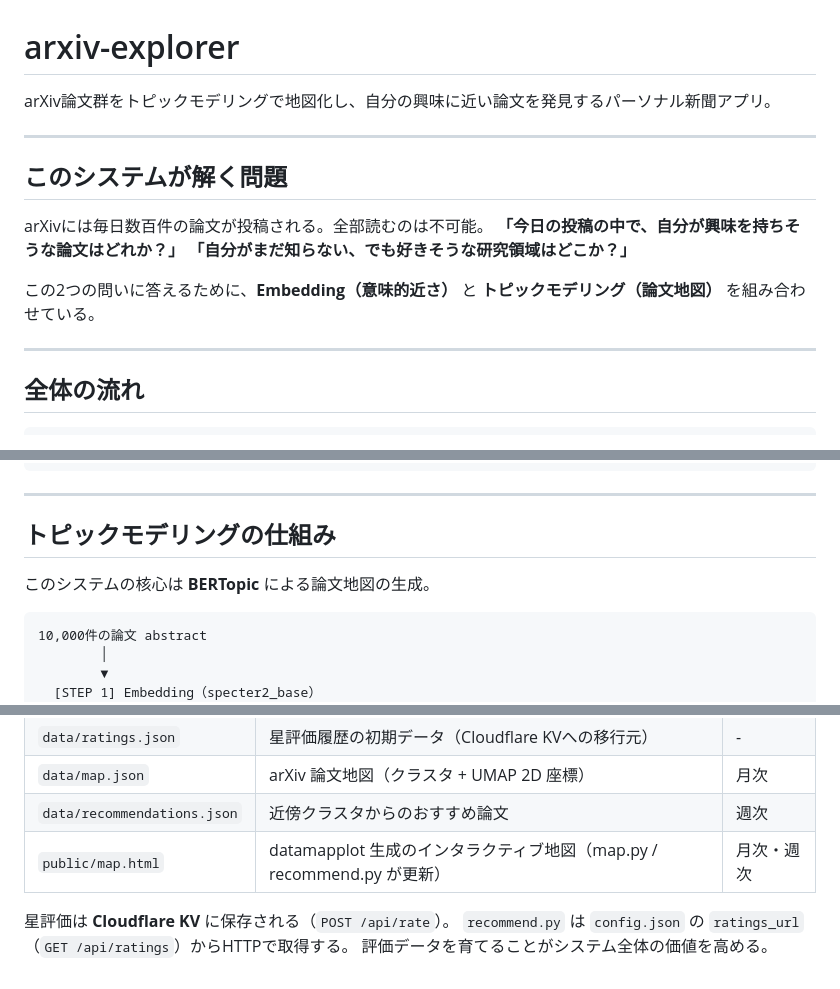
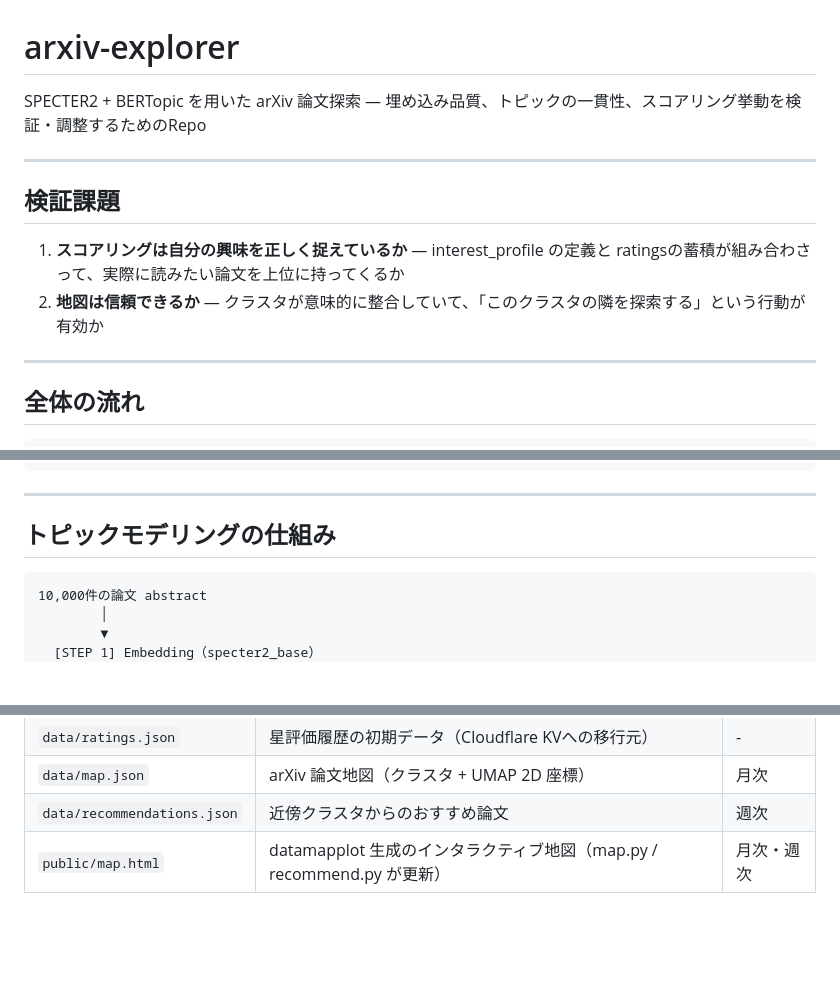
Before and after one commit to senna-lang/arxiv-compass, a Markdown page: README.md, 3 parts joined by grey strips. GitHub-like rendering; blank space fills up the shorter version.

````diff
--- a/README.md
+++ b/README.md
@@ -1,16 +1,15 @@
 # arxiv-explorer
 
-arXiv論文群をトピックモデリングで地図化し、自分の興味に近い論文を発見するパーソナル新聞アプリ。
+SPECTER2 + BERTopic を用いた arXiv 論文探索 — 埋め込み品質、トピックの一貫性、スコアリング挙動を検証・調整するためのRepo
 
 ---
 
-## このシステムが解く問題
+## 検証課題
 
-arXivには毎日数百件の論文が投稿される。全部読むのは不可能。
-**「今日の投稿の中で、自分が興味を持ちそうな論文はどれか？」**
-**「自分がまだ知らない、でも好きそうな研究領域はどこか？」**
-
-この2つの問いに答えるために、**Embedding（意味的近さ）** と **トピックモデリング（論文地図）** を組み合わせている。
+1. **スコアリングは自分の興味を正しく捉えているか** —
+  interest_profile の定義と ratingsの蓄積が組み合わさって、実際に読みたい論文を上位に持ってくるか
+2. **地図は信頼できるか** —
+  クラスタが意味的に整合していて、「このクラスタの隣を探索する」という行動が有効か
 
 ---
 
@@ -62,7 +61,6 @@ arXivには毎日数百件の論文が投稿される。全部読むのは不可
 
 ## トピックモデリングの仕組み
 
-このシステムの核心は **BERTopic** による論文地図の生成。
 
 ```
 10,000件の論文 abstract
@@ -171,7 +169,3 @@ ratings が少ない初期は `profile_score` が補完し、
 | `data/map.json` | arXiv 論文地図（クラスタ + UMAP 2D 座標） | 月次 |
 | `data/recommendations.json` | 近傍クラスタからのおすすめ論文 | 週次 |
 | `public/map.html` | datamapplot 生成のインタラクティブ地図（map.py / recommend.py が更新） | 月次・週次 |
-
-星評価は **Cloudflare KV** に保存される（`POST /api/rate`）。
-`recommend.py` は `config.json` の `ratings_url`（`GET /api/ratings`）からHTTPで取得する。
-評価データを育てることがシステム全体の価値を高める。
````
Also changed, not shown: .github/PULL_REQUEST_TEMPLATE.md (added, +15 -0 lines).
